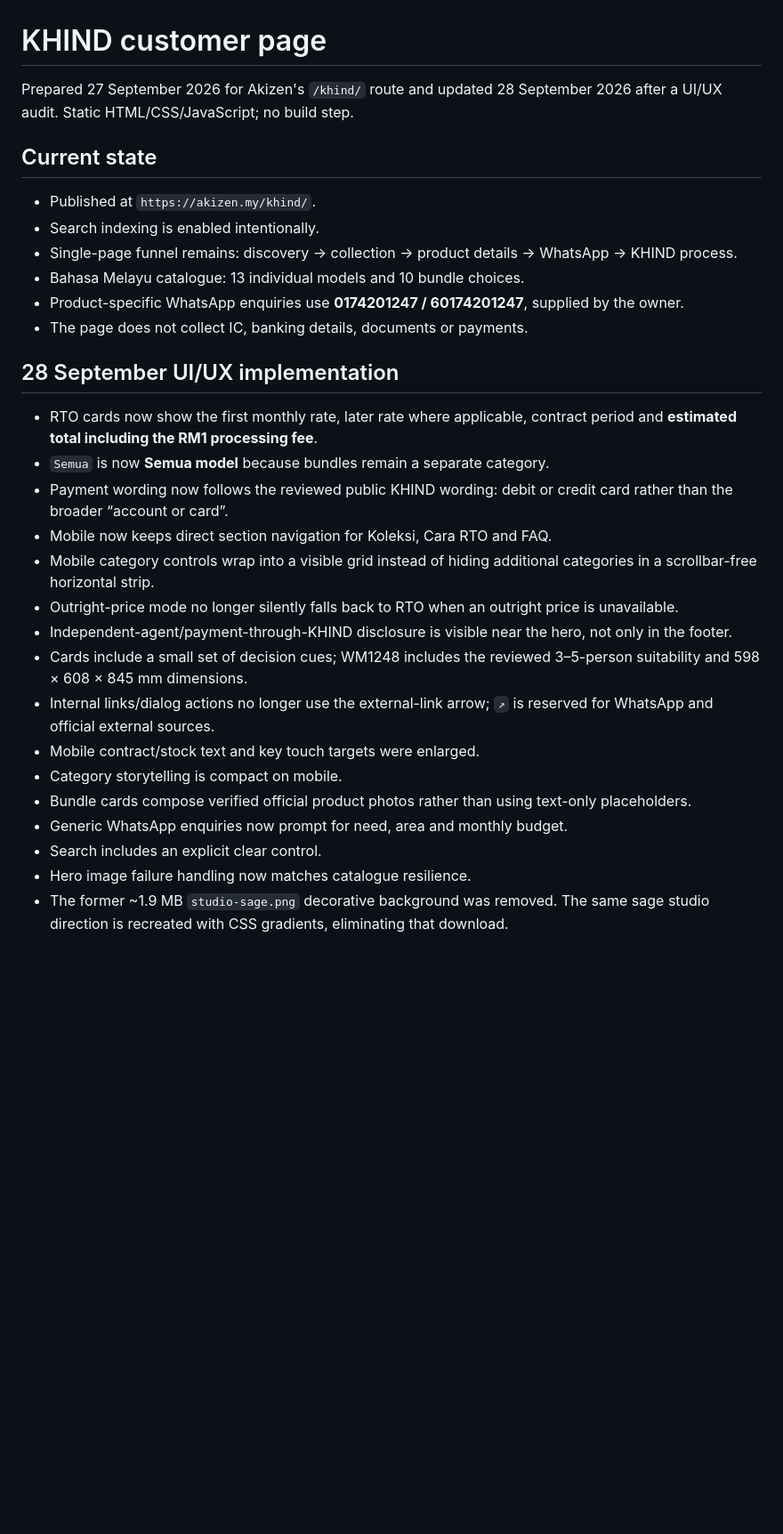
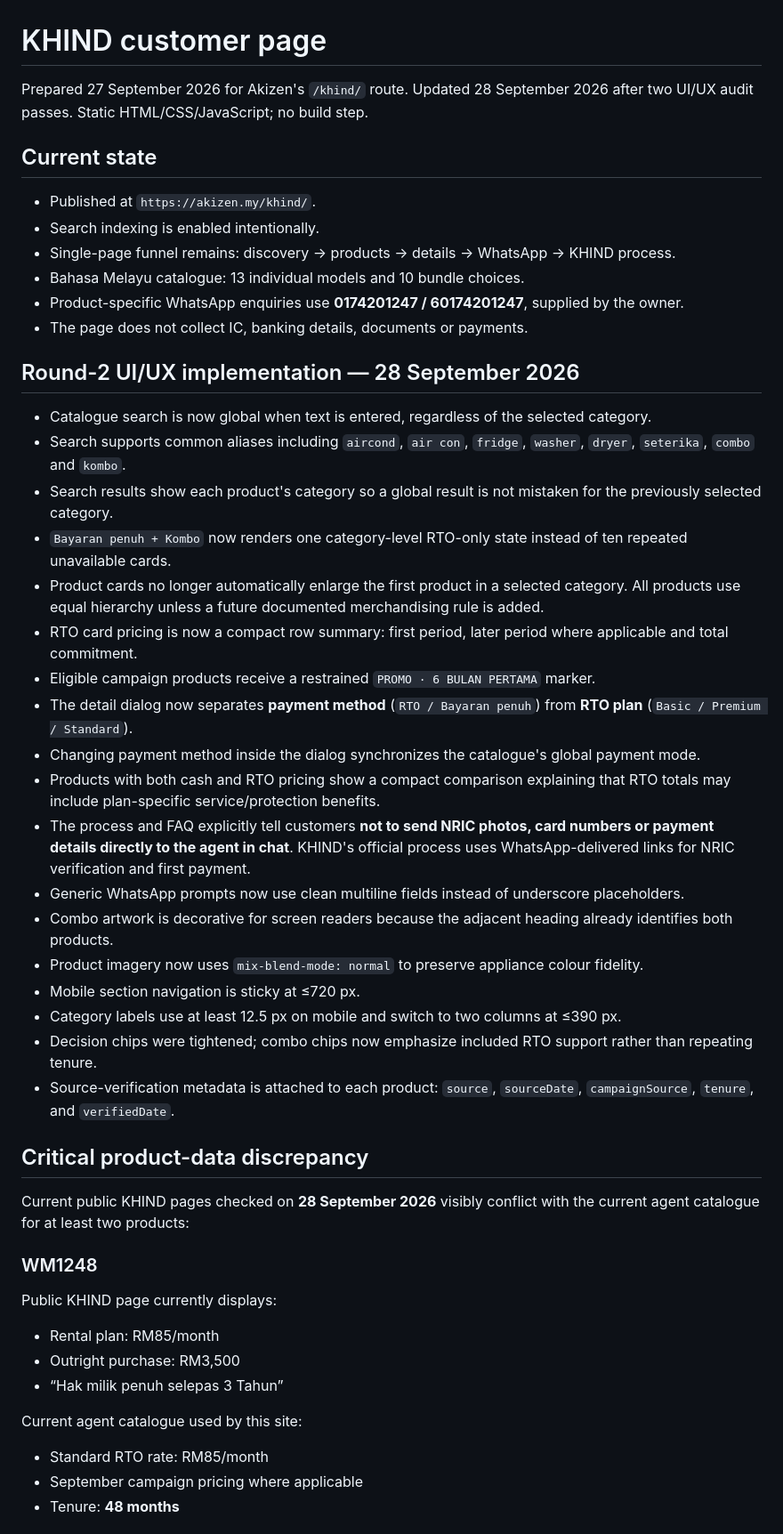
Before and after one commit to Akkie1104/akizen, a Markdown page: khind/REVIEW.md, the part around one of its changes. Shown at 89% size. Rendered like a GitHub page; blank space fills up the shorter version.

Commit message:
Document KHIND round-two audit and unresolved data gates

```diff
--- a/khind/REVIEW.md
+++ b/khind/REVIEW.md
@@ -1,31 +1,50 @@
 # KHIND customer page
 
-Prepared 27 September 2026 for Akizen's `/khind/` route and updated 28 September 2026 after a UI/UX audit. Static HTML/CSS/JavaScript; no build step.
+Prepared 27 September 2026 for Akizen's `/khind/` route. Updated 28 September 2026 after two UI/UX audit passes. Static HTML/CSS/JavaScript; no build step.
 
 ## Current state
 
 - Published at `https://akizen.my/khind/`.
 - Search indexing is enabled intentionally.
-- Single-page funnel remains: discovery → collection → product details → WhatsApp → KHIND process.
+- Single-page funnel remains: discovery → products → details → WhatsApp → KHIND process.
 - Bahasa Melayu catalogue: 13 individual models and 10 bundle choices.
 - Product-specific WhatsApp enquiries use **0174201247 / 60174201247**, supplied by the owner.
 - The page does not collect IC, banking details, documents or payments.
 
-## 28 September UI/UX implementation
+## Round-2 UI/UX implementation — 28 September 2026
 
-- RTO cards now show the first monthly rate, later rate where applicable, contract period and **estimated total including the RM1 processing fee**.
-- `Semua` is now **Semua model** because bundles remain a separate category.
-- Payment wording now follows the reviewed public KHIND wording: debit or credit card rather than the broader “account or card”.
-- Mobile now keeps direct section navigation for Koleksi, Cara RTO and FAQ.
-- Mobile category controls wrap into a visible grid instead of hiding additional categories in a scrollbar-free horizontal strip.
-- Outright-price mode no longer silently falls back to RTO when an outright price is unavailable.
-- Independent-agent/payment-through-KHIND disclosure is visible near the hero, not only in the footer.
-- Cards include a small set of decision cues; WM1248 includes the reviewed 3–5-person suitability and 598 × 608 × 845 mm dimensions.
-- Internal links/dialog actions no longer use the external-link arrow; `↗` is reserved for WhatsApp and official external sources.
-- Mobile contract/stock text and key touch targets were enlarged.
-- Category storytelling is compact on mobile.
-- Bundle cards compose verified official product photos rather than using text-only placeholders.
-- Generic WhatsApp enquiries now prompt for need, area and monthly budget.
-- Search includes an explicit clear control.
-- Hero image failure handling now matches catalogue resilience.
-- The former ~1.9 MB `studio-sage.png` decorative background was removed. The same sage studio direction is recreated with CSS gradients, eliminating that download.
+- Catalogue search is now global when text is entered, regardless of the selected category.
+- Search supports common aliases including `aircond`, `air con`, `fridge`, `washer`, `dryer`, `seterika`, `combo` and `kombo`.
+- Search results show each product's category so a global result is not mistaken for the previously selected category.
+- `Bayaran penuh + Kombo` now renders one category-level RTO-only state instead of ten repeated unavailable cards.
+- Product cards no longer automatically enlarge the first product in a selected category. All products use equal hierarchy unless a future documented merchandising rule is added.
+- RTO card pricing is now a compact row summary: first period, later period where applicable and total commitment.
+- Eligible campaign products receive a restrained `PROMO · 6 BULAN PERTAMA` marker.
+- The detail dialog now separates **payment method** (`RTO / Bayaran penuh`) from **RTO plan** (`Basic / Premium / Standard`).
+- Changing payment method inside the dialog synchronizes the catalogue's global payment mode.
+- Products with both cash and RTO pricing show a compact comparison explaining that RTO totals may include plan-specific service/protection benefits.
+- The process and FAQ explicitly tell customers **not to send NRIC photos, card numbers or payment details directly to the agent in chat**. KHIND's official process uses WhatsApp-delivered links for NRIC verification and first payment.
+- Generic WhatsApp prompts now use clean multiline fields instead of underscore placeholders.
+- Combo artwork is decorative for screen readers because the adjacent heading already identifies both products.
+- Product imagery now uses `mix-blend-mode: normal` to preserve appliance colour fidelity.
+- Mobile section navigation is sticky at ≤720 px.
+- Category labels use at least 12.5 px on mobile and switch to two columns at ≤390 px.
+- Decision chips were tightened; combo chips now emphasize included RTO support rather than repeating tenure.
+- Source-verification metadata is attached to each product: `source`, `sourceDate`, `campaignSource`, `tenure`, and `verifiedDate`.
+
+## Critical product-data discrepancy
+
+Current public KHIND pages checked on **28 September 2026** visibly conflict with the current agent catalogue for at least two products:
+
+### WM1248
+
+Public KHIND page currently displays:
+- Rental plan: RM85/month
+- Outright purchase: RM3,500
+- “Hak milik penuh selepas 3 Tahun”
+
+Current agent catalogue used by this site:
+- Standard RTO rate: RM85/month
+- September campaign pricing where applicable
+- Tenure: **48 months**
+
```
Also changed, not shown: other parts of khind/REVIEW.md (+48 -15 lines).
